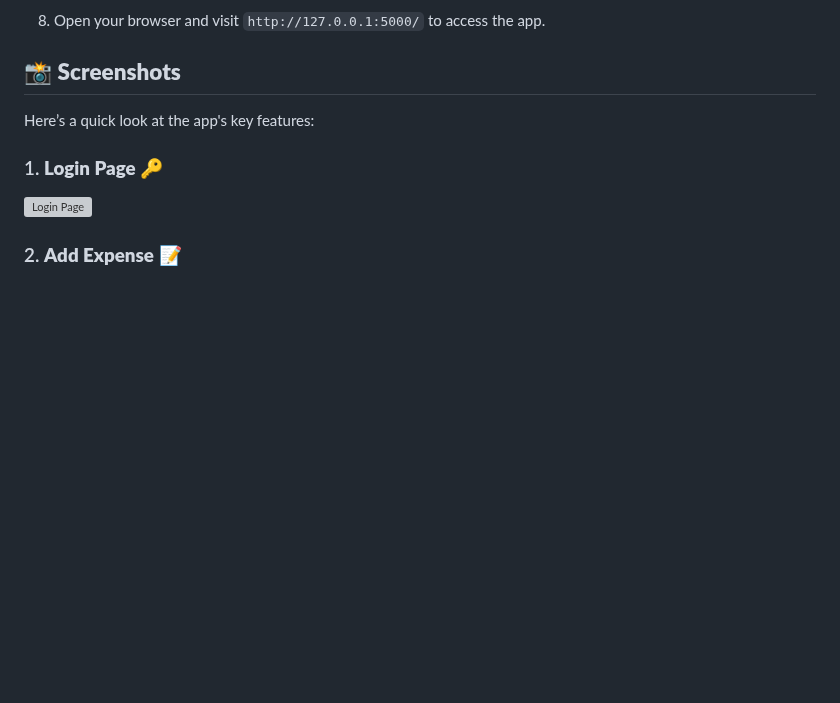
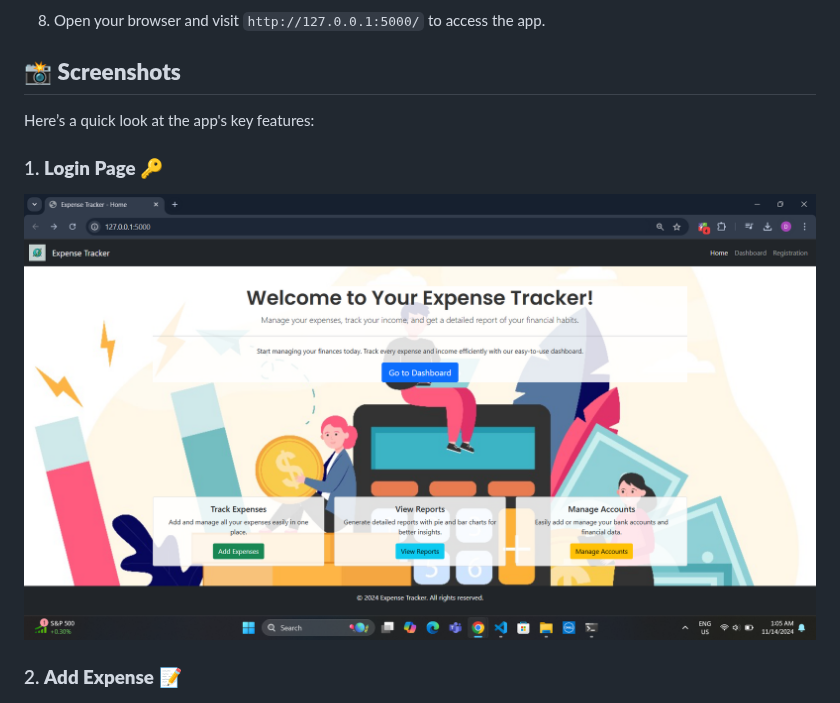
Before and after one commit to devend-24/Expense-Tracker, a Markdown page: README.md, the part around the change. Rendered like a GitHub page; blank space fills up the shorter version; grey boxes are pictures that could not be loaded.

```diff
--- a/README.md
+++ b/README.md
@@ -71,7 +71,7 @@ To run this project locally, follow these steps:
 Here’s a quick look at the app's key features:
 
 ### 1. **Login Page** 🔑
-![Login Page](site_screenshot/Home_page.png)
+![Login Page](site_screenshots/Home_page.png)
 
 ### 2. **Add Expense** 📝
 ![Add Expense](site_screenshots/Add_Transactions.png)
```
